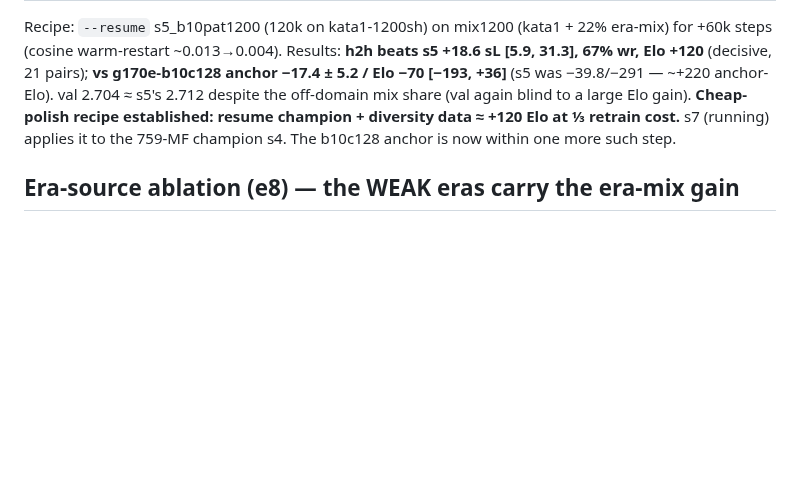
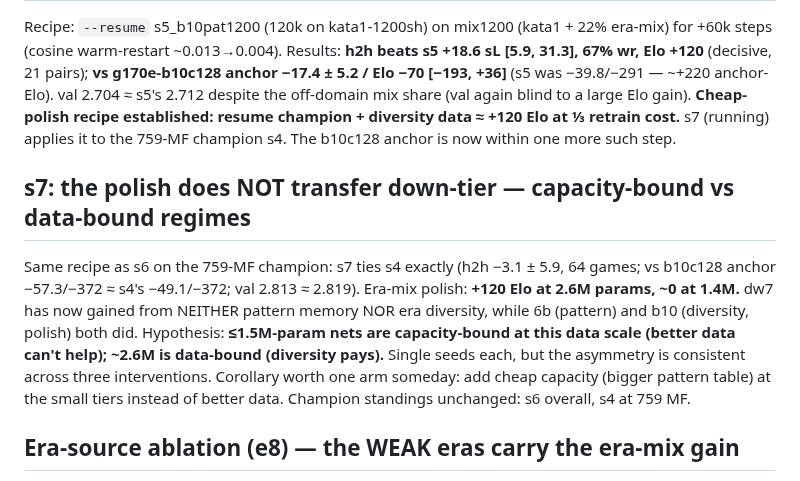
Before and after one commit to sanderland/vibego, a Markdown page: experiments/2026-06-09-scale-elo-and-cpu-frontier.md, the part around the change. GitHub-like rendering; blank space fills up the shorter version.

Commit message:
experiments: s7 — era-mix polish doesn't transfer to 759MF tier; capacity-bound vs data-bound hypothesis
Co-Authored-By: Claude Fable 5 <noreply@anthropic.com>

```diff
--- a/experiments/2026-06-09-scale-elo-and-cpu-frontier.md
+++ b/experiments/2026-06-09-scale-elo-and-cpu-frontier.md
@@ -230,6 +230,17 @@ off-domain mix share (val again blind to a large Elo gain). **Cheap-polish recip
 resume champion + diversity data ≈ +120 Elo at ⅓ retrain cost.** s7 (running) applies it to
 the 759-MF champion s4. The b10c128 anchor is now within one more such step.
 
+## s7: the polish does NOT transfer down-tier — capacity-bound vs data-bound regimes
+
+Same recipe as s6 on the 759-MF champion: s7 ties s4 exactly (h2h −3.1 ± 5.9, 64 games; vs
+b10c128 anchor −57.3/−372 ≈ s4's −49.1/−372; val 2.813 ≈ 2.819). Era-mix polish: **+120 Elo
+at 2.6M params, ~0 at 1.4M.** dw7 has now gained from NEITHER pattern memory NOR era
+diversity, while 6b (pattern) and b10 (diversity, polish) both did. Hypothesis: **≤1.5M-param
+nets are capacity-bound at this data scale (better data can't help); ~2.6M is data-bound
+(diversity pays).** Single seeds each, but the asymmetry is consistent across three
+interventions. Corollary worth one arm someday: add cheap capacity (bigger pattern table) at
+the small tiers instead of better data. Champion standings unchanged: s6 overall, s4 at 759 MF.
+
 ## Era-source ablation (e8) — the WEAK eras carry the era-mix gain
 
 kata1-300sh + era-PURE g170 blocks (single seeds, vs control −21 pooled / full-mix30 −7.7):
```
